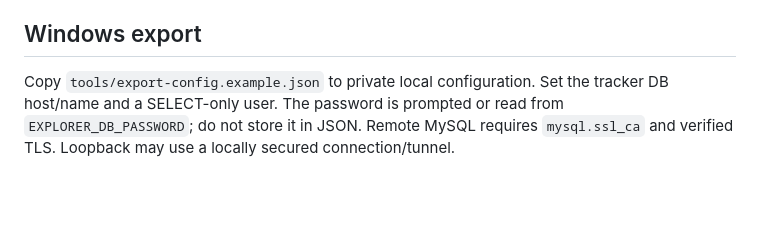
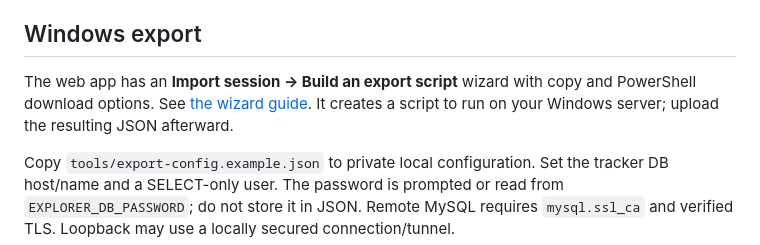
Before and after one commit to whimc/WHIMC-explorer, a Markdown page: README.md, the part around the change. Rendered like a GitHub page; blank space fills up the shorter version.

Commit message:
Link the export wizard guide from the README

```diff
--- a/README.md
+++ b/README.md
@@ -100,6 +100,11 @@ Queue acceptance is not durable: crashes can lose pending events. Disk failures
 
 ## Windows export
 
+The web app has an **Import session → Build an export script** wizard with copy and
+PowerShell download options. See [the wizard guide](docs/EXPORT-WIZARD.md). It creates
+a script to run on your Windows server; upload the resulting JSON afterward.
+
+
 Copy `tools/export-config.example.json` to private local configuration. Set the tracker DB host/name and a SELECT-only user. The password is prompted or read from `EXPLORER_DB_PASSWORD`; do not store it in JSON. Remote MySQL requires `mysql.ssl_ca` and verified TLS. Loopback may use a locally secured connection/tunnel.
 
 Replace synthetic worlds/targets in `tools/catalog.example.json`. NPC IDs are Citizens UUIDs, not numeric IDs; waypoint IDs are Journey `name_id`; region IDs match the tracker `region`. Change `catalog_version` whenever bounds, POIs or thresholds change. An optional `image_png_base64` within world bounds supplies a PNG aligned to those full bounds, X-right/Z-down (up to 2 MB and 8192 pixels per side).
```
